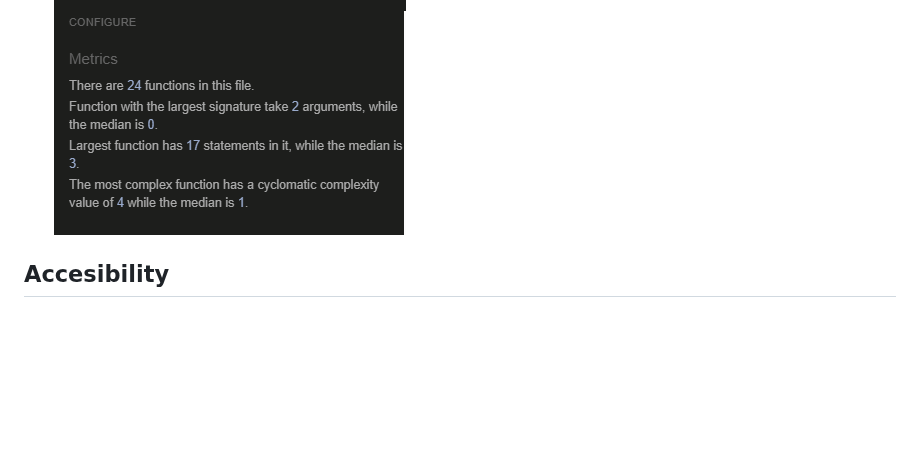
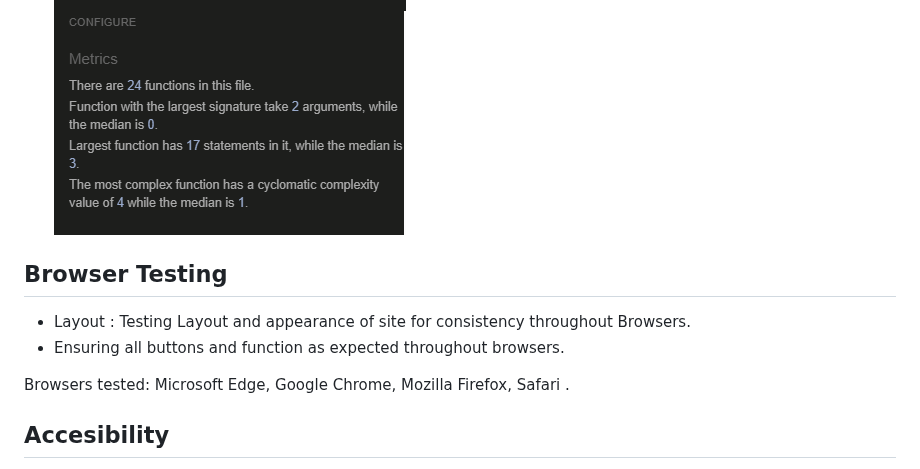
Before and after one commit to Lin2907/general-knowledge-quiz, a Markdown page: README.md, the part around one of its changes. GitHub-like rendering; blank space fills up the shorter version.

Commit message:
Add content to README file

```diff
--- a/README.md
+++ b/README.md
@@ -139,6 +139,12 @@ Checked for any error messages or unexpected behavior.
 
   <img src = "assets/media/jshint.png" alt="JavaScript Validator">
 
+## Browser Testing
+
+ + Layout : Testing Layout and appearance of site for consistency throughout Browsers.
+ + Ensuring all buttons and function as expected throughout browsers.
+
+ Browsers tested: Microsoft Edge, Google Chrome, Mozilla Firefox, Safari .
 
 
 ## Accesibility
```
Also changed, not shown: other parts of README.md (+2 -2 lines).
